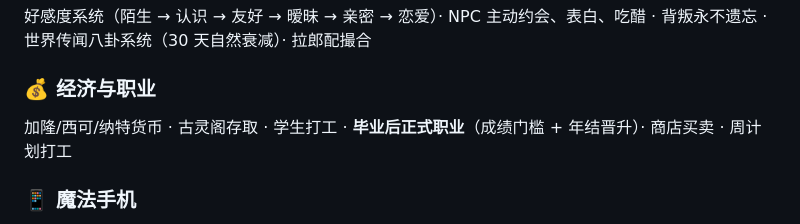
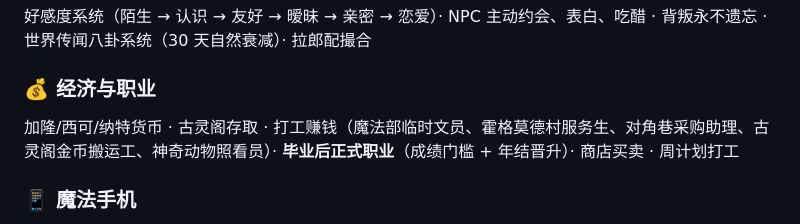
Before and after one commit to zhaolongwudi/hogwarts_life_simulator, a Markdown page: README.md, the part around the change. Drawn GitHub-style.

Commit message:
fix: README 补回学生打工岗位列表（含神奇动物照看员），修复 CI 数据对账测试

```diff
--- a/README.md
+++ b/README.md
@@ -108,7 +108,7 @@ flutter run
 好感度系统（陌生 → 认识 → 友好 → 暧昧 → 亲密 → 恋爱）· NPC 主动约会、表白、吃醋 · 背叛永不遗忘 · 世界传闻八卦系统（30 天自然衰减）· 拉郎配撮合
 
 ### 💰 经济与职业
-加隆/西可/纳特货币 · 古灵阁存取 · 学生打工 · **毕业后正式职业**（成绩门槛 + 年结晋升）· 商店买卖 · 周计划打工
+加隆/西可/纳特货币 · 古灵阁存取 · 打工赚钱（魔法部临时文员、霍格莫德村服务生、对角巷采购助理、古灵阁金币搬运工、神奇动物照看员）· **毕业后正式职业**（成绩门槛 + 年结晋升）· 商店买卖 · 周计划打工
 
 ### 📱 魔法手机
 魔法通讯 · 魔法论坛（看八卦、发帖）· 日记（自动记录+手写+重播回顾）· 姻缘红娘 · 相册回忆（CG 画廊、时间线、收藏）· 找工作、地图、背包、存档管理、人生目标
```
